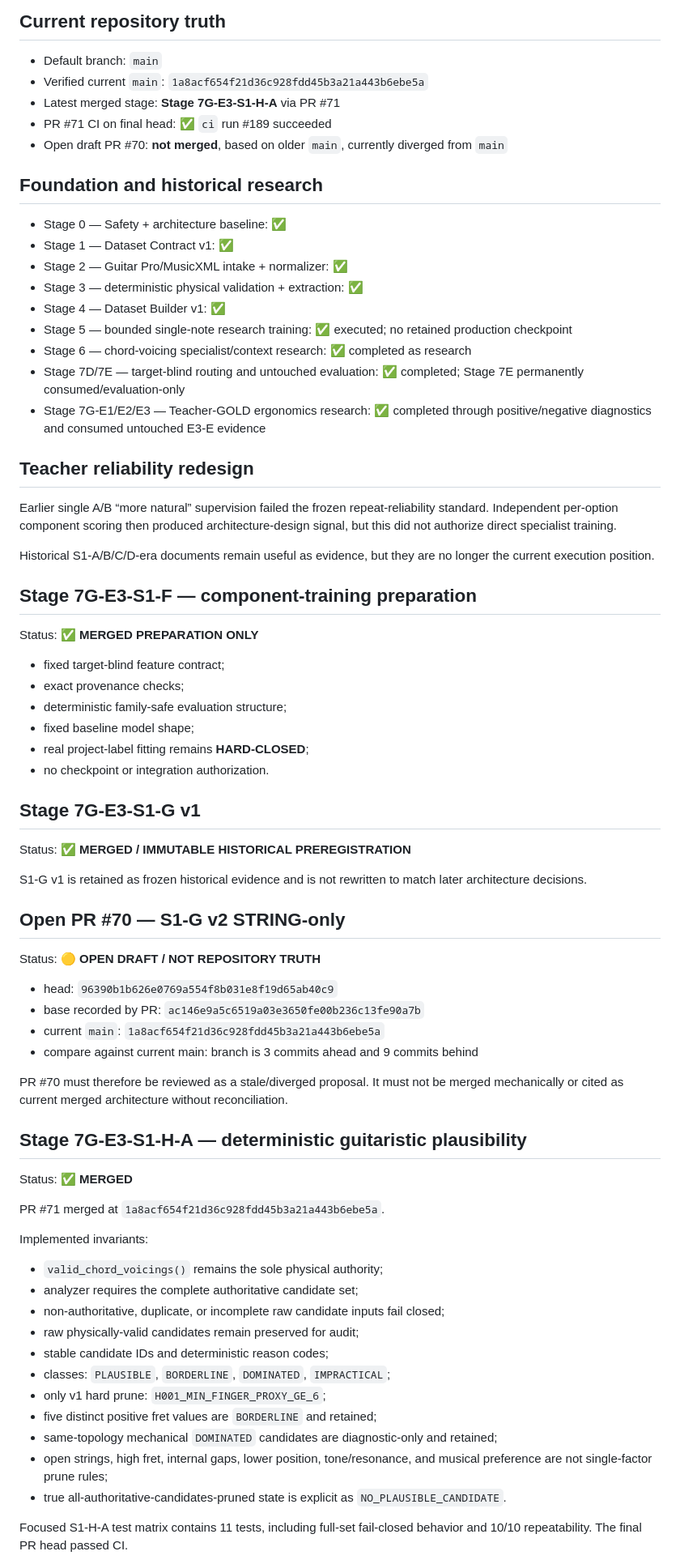
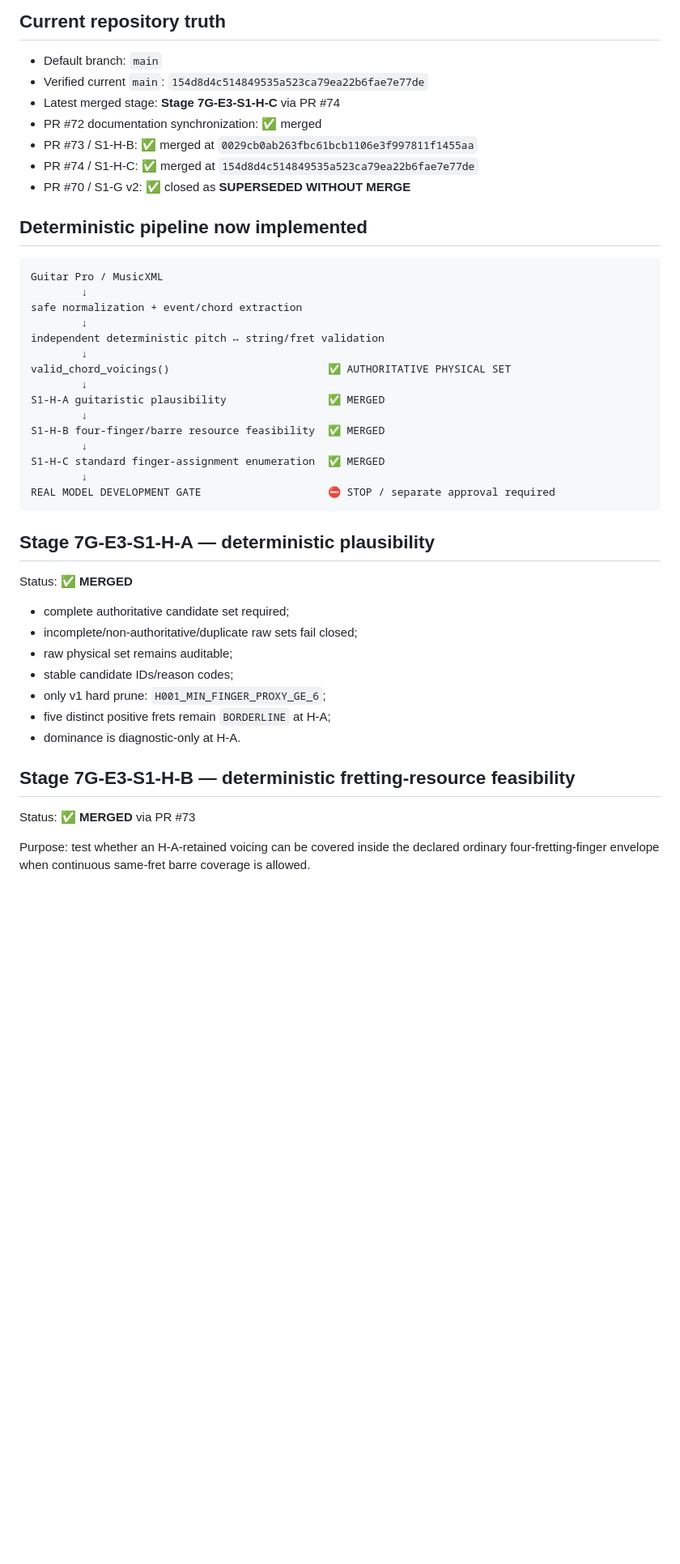
Before and after one commit to khfy7wpr5p-maker/st-guitar-fingering-training, a Markdown page: STATUS.md, the part around one of its changes. Shown at 81% size. Rendered like a GitHub page; blank space fills up the shorter version.

Commit message:
Docs: synchronize status through S1-H-C model gate

````diff
--- a/STATUS.md
+++ b/STATUS.md
@@ -3,76 +3,48 @@
 ## Current repository truth
 
 - Default branch: `main`
-- Verified current `main`: `1a8acf654f21d36c928fdd45b3a21a443b6ebe5a`
-- Latest merged stage: **Stage 7G-E3-S1-H-A** via PR #71
-- PR #71 CI on final head: ✅ `ci` run #189 succeeded
-- Open draft PR #70: **not merged**, based on older `main`, currently diverged from `main`
+- Verified current `main`: `154d8d4c514849535a523ca79ea22b6fae7e77de`
+- Latest merged stage: **Stage 7G-E3-S1-H-C** via PR #74
+- PR #72 documentation synchronization: ✅ merged
+- PR #73 / S1-H-B: ✅ merged at `0029cb0ab263fbc61bcb1106e3f997811f1455aa`
+- PR #74 / S1-H-C: ✅ merged at `154d8d4c514849535a523ca79ea22b6fae7e77de`
+- PR #70 / S1-G v2: ✅ closed as **SUPERSEDED WITHOUT MERGE**
 
-## Foundation and historical research
+## Deterministic pipeline now implemented
 
-- Stage 0 — Safety + architecture baseline: ✅
-- Stage 1 — Dataset Contract v1: ✅
-- Stage 2 — Guitar Pro/MusicXML intake + normalizer: ✅
-- Stage 3 — deterministic physical validation + extraction: ✅
-- Stage 4 — Dataset Builder v1: ✅
-- Stage 5 — bounded single-note research training: ✅ executed; no retained production checkpoint
-- Stage 6 — chord-voicing specialist/context research: ✅ completed as research
-- Stage 7D/7E — target-blind routing and untouched evaluation: ✅ completed; Stage 7E permanently consumed/evaluation-only
-- Stage 7G-E1/E2/E3 — Teacher-GOLD ergonomics research: ✅ completed through positive/negative diagnostics and consumed untouched E3-E evidence
+```text
+Guitar Pro / MusicXML
+        ↓
+safe normalization + event/chord extraction
+        ↓
+independent deterministic pitch ↔ string/fret validation
+        ↓
+valid_chord_voicings()                         ✅ AUTHORITATIVE PHYSICAL SET
+        ↓
+S1-H-A guitaristic plausibility                ✅ MERGED
+        ↓
+S1-H-B four-finger/barre resource feasibility  ✅ MERGED
+        ↓
+S1-H-C standard finger-assignment enumeration  ✅ MERGED
+        ↓
+REAL MODEL DEVELOPMENT GATE                    ⛔ STOP / separate approval required
+```
 
-## Teacher reliability redesign
-
-Earlier single A/B “more natural” supervision failed the frozen repeat-reliability standard. Independent per-option component scoring then produced architecture-design signal, but this did not authorize direct specialist training.
-
-Historical S1-A/B/C/D-era documents remain useful as evidence, but they are no longer the current execution position.
-
-## Stage 7G-E3-S1-F — component-training preparation
-
-Status: ✅ **MERGED PREPARATION ONLY**
-
-- fixed target-blind feature contract;
-- exact provenance checks;
-- deterministic family-safe evaluation structure;
-- fixed baseline model shape;
-- real project-label fitting remains **HARD-CLOSED**;
-- no checkpoint or integration authorization.
-
-## Stage 7G-E3-S1-G v1
-
-Status: ✅ **MERGED / IMMUTABLE HISTORICAL PREREGISTRATION**
-
-S1-G v1 is retained as frozen historical evidence and is not rewritten to match later architecture decisions.
-
-## Open PR #70 — S1-G v2 STRING-only
-
-Status: 🟡 **OPEN DRAFT / NOT REPOSITORY TRUTH**
-
-- head: `96390b1b626e0769a554f8b031e8f19d65ab40c9`
-- base recorded by PR: `ac146e9a5c6519a03e3650fe00b236c13fe90a7b`
-- current `main`: `1a8acf654f21d36c928fdd45b3a21a443b6ebe5a`
-- compare against current main: branch is 3 commits ahead and 9 commits behind
-
-PR #70 must therefore be reviewed as a stale/diverged proposal. It must not be merged mechanically or cited as current merged architecture without reconciliation.
-
-## Stage 7G-E3-S1-H-A — deterministic guitaristic plausibility
+## Stage 7G-E3-S1-H-A — deterministic plausibility
 
 Status: ✅ **MERGED**
 
-PR #71 merged at `1a8acf654f21d36c928fdd45b3a21a443b6ebe5a`.
+- complete authoritative candidate set required;
+- incomplete/non-authoritative/duplicate raw sets fail closed;
+- raw physical set remains auditable;
+- stable candidate IDs/reason codes;
+- only v1 hard prune: `H001_MIN_FINGER_PROXY_GE_6`;
+- five distinct positive frets remain `BORDERLINE` at H-A;
+- dominance is diagnostic-only at H-A.
 
-Implemented invariants:
+## Stage 7G-E3-S1-H-B — deterministic fretting-resource feasibility
 
-- `valid_chord_voicings()` remains the sole physical authority;
-- analyzer requires the complete authoritative candidate set;
-- non-authoritative, duplicate, or incomplete raw candidate inputs fail closed;
-- raw physically-valid candidates remain preserved for audit;
-- stable candidate IDs and deterministic reason codes;
-- classes: `PLAUSIBLE`, `BORDERLINE`, `DOMINATED`, `IMPRACTICAL`;
-- only v1 hard prune: `H001_MIN_FINGER_PROXY_GE_6`;
-- five distinct positive fret values are `BORDERLINE` and retained;
-- same-topology mechanical `DOMINATED` candidates are diagnostic-only and retained;
-- open strings, high fret, internal gaps, lower position, tone/resonance, and musical preference are not single-factor prune rules;
-- true all-authoritative-candidates-pruned state is explicit as `NO_PLAUSIBLE_CANDIDATE`.
+Status: ✅ **MERGED** via PR #73
 
-Focused S1-H-A test matrix contains 11 tests, including full-set fail-closed behavior and 10/10 repeatability. The final PR head passed CI.
+Purpose: test whether an H-A-retained voicing can be covered inside the declared ordinary four-fretting-finger envelope when continuous same-fret barre coverage is allowed.
 
````
Also changed, not shown: other parts of STATUS.md (+77 -17 lines).
